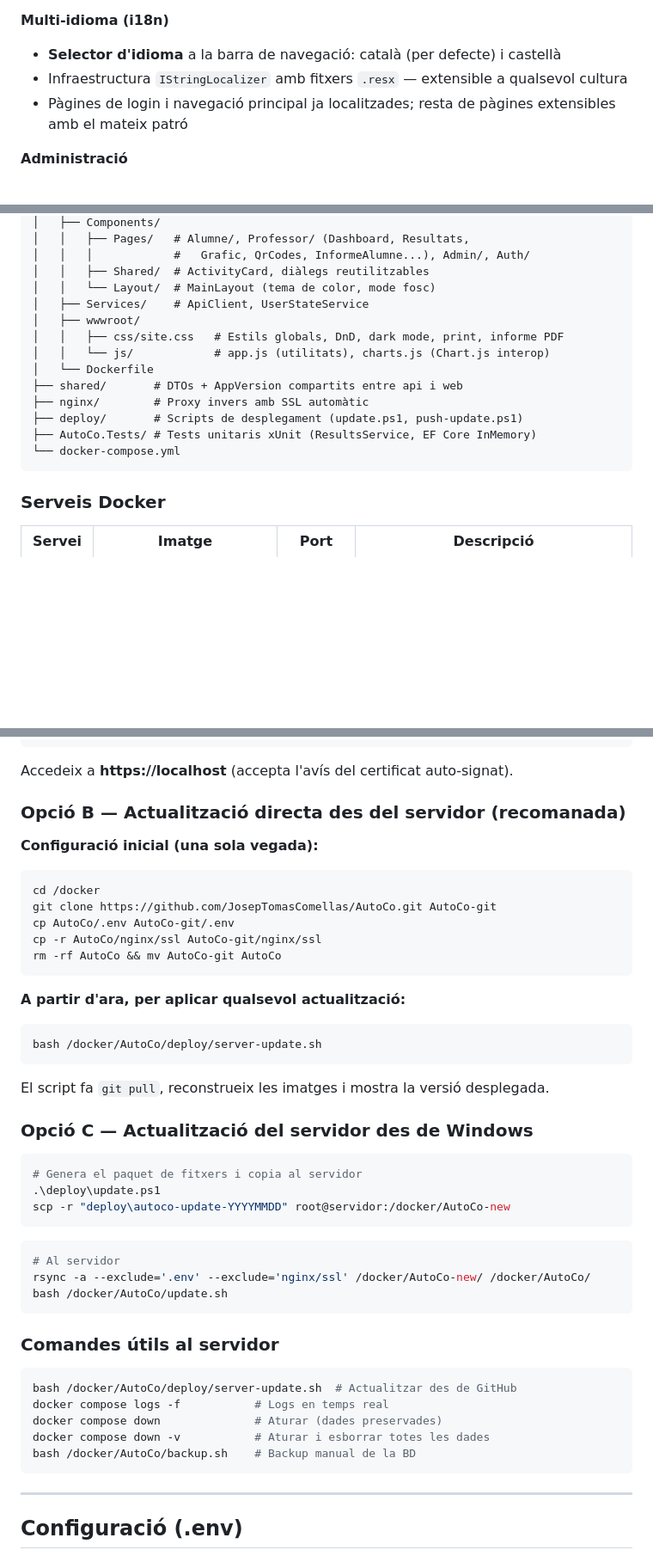
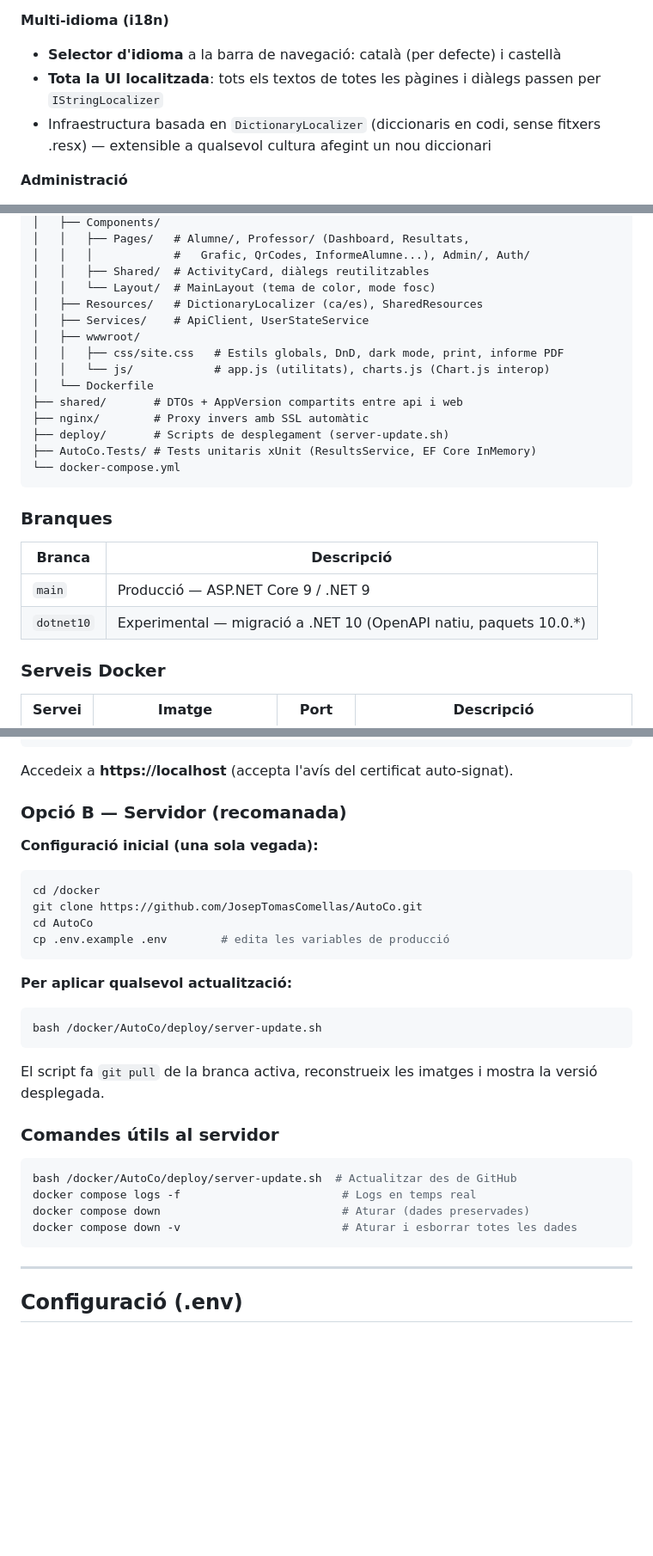
Before and after one commit to JosepTomasComellas/AutoCo, a Markdown page: README.md, 3 parts joined by grey strips. Shown at 86% size. GitHub-like rendering; blank space fills up the shorter version.

````diff
--- a/README.md
+++ b/README.md
@@ -45,8 +45,8 @@ Aplicació web per gestionar **autoavaluació** i **coavaluació** d'alumnes en
 
 **Multi-idioma (i18n)**
 - **Selector d'idioma** a la barra de navegació: català (per defecte) i castellà
-- Infraestructura `IStringLocalizer` amb fitxers `.resx` — extensible a qualsevol cultura
-- Pàgines de login i navegació principal ja localitzades; resta de pàgines extensibles amb el mateix patró
+- **Tota la UI localitzada**: tots els textos de totes les pàgines i diàlegs passen per `IStringLocalizer`
+- Infraestructura basada en `DictionaryLocalizer` (diccionaris en codi, sense fitxers .resx) — extensible a qualsevol cultura afegint un nou diccionari
 
 **Administració**
 - Gestió de **professors** i permisos d'administrador (exclusiu rol Admin)
@@ -114,6 +114,7 @@ AutoCo/
 │   │   │            #   Grafic, QrCodes, InformeAlumne...), Admin/, Auth/
 │   │   ├── Shared/  # ActivityCard, diàlegs reutilitzables
 │   │   └── Layout/  # MainLayout (tema de color, mode fosc)
+│   ├── Resources/   # DictionaryLocalizer (ca/es), SharedResources
 │   ├── Services/    # ApiClient, UserStateService
 │   ├── wwwroot/
 │   │   ├── css/site.css   # Estils globals, DnD, dark mode, print, informe PDF
@@ -121,10 +122,17 @@ AutoCo/
 │   └── Dockerfile
 ├── shared/       # DTOs + AppVersion compartits entre api i web
 ├── nginx/        # Proxy invers amb SSL automàtic
-├── deploy/       # Scripts de desplegament (update.ps1, push-update.ps1)
+├── deploy/       # Scripts de desplegament (server-update.sh)
 ├── AutoCo.Tests/ # Tests unitaris xUnit (ResultsService, EF Core InMemory)
 └── docker-compose.yml
 ```
+
+### Branques
+
+| Branca | Descripció |
+|--------|------------|
+| `main` | Producció — ASP.NET Core 9 / .NET 9 |
+| `dotnet10` | Experimental — migració a .NET 10 (OpenAPI natiu, paquets 10.0.*) |
 
 ### Serveis Docker
 
@@ -194,46 +202,30 @@ docker compose up --build
 
 Accedeix a **https://localhost** (accepta l'avís del certificat auto-signat).
 
-### Opció B — Actualització directa des del servidor (recomanada)
+### Opció B — Servidor (recomanada)
 
 **Configuració inicial (una sola vegada):**
 ```bash
 cd /docker
-git clone https://github.com/JosepTomasComellas/AutoCo.git AutoCo-git
-cp AutoCo/.env AutoCo-git/.env
-cp -r AutoCo/nginx/ssl AutoCo-git/nginx/ssl
-rm -rf AutoCo && mv AutoCo-git AutoCo
+git clone https://github.com/JosepTomasComellas/AutoCo.git
+cd AutoCo
+cp .env.example .env        # edita les variables de producció
 ```
 
-**A partir d'ara, per aplicar qualsevol actualització:**
+**Per aplicar qualsevol actualització:**
 ```bash
 bash /docker/AutoCo/deploy/server-update.sh
 ```
 
-El script fa `git pull`, reconstrueix les imatges i mostra la versió desplegada.
-
-### Opció C — Actualització del servidor des de Windows
-
-```powershell
-# Genera el paquet de fitxers i copia al servidor
-.\deploy\update.ps1
-scp -r "deploy\autoco-update-YYYYMMDD" root@servidor:/docker/AutoCo-new
-```
-
-```bash
-# Al servidor
-rsync -a --exclude='.env' --exclude='nginx/ssl' /docker/AutoCo-new/ /docker/AutoCo/
-bash /docker/AutoCo/update.sh
-```
+El script fa `git pull` de la branca activa, reconstrueix les imatges i mostra la versió desplegada.
 
 ### Comandes útils al servidor
 
 ```bash
 bash /docker/AutoCo/deploy/server-update.sh  # Actualitzar des de GitHub
-docker compose logs -f           # Logs en temps real
-docker compose down              # Aturar (dades preservades)
-docker compose down -v           # Aturar i esborrar totes les dades
-bash /docker/AutoCo/backup.sh    # Backup manual de la BD
+docker compose logs -f                        # Logs en temps real
+docker compose down                           # Aturar (dades preservades)
+docker compose down -v                        # Aturar i esborrar totes les dades
 ```
 
 ---
````
Also changed, not shown: other parts of README.md (+27 -42 lines).
